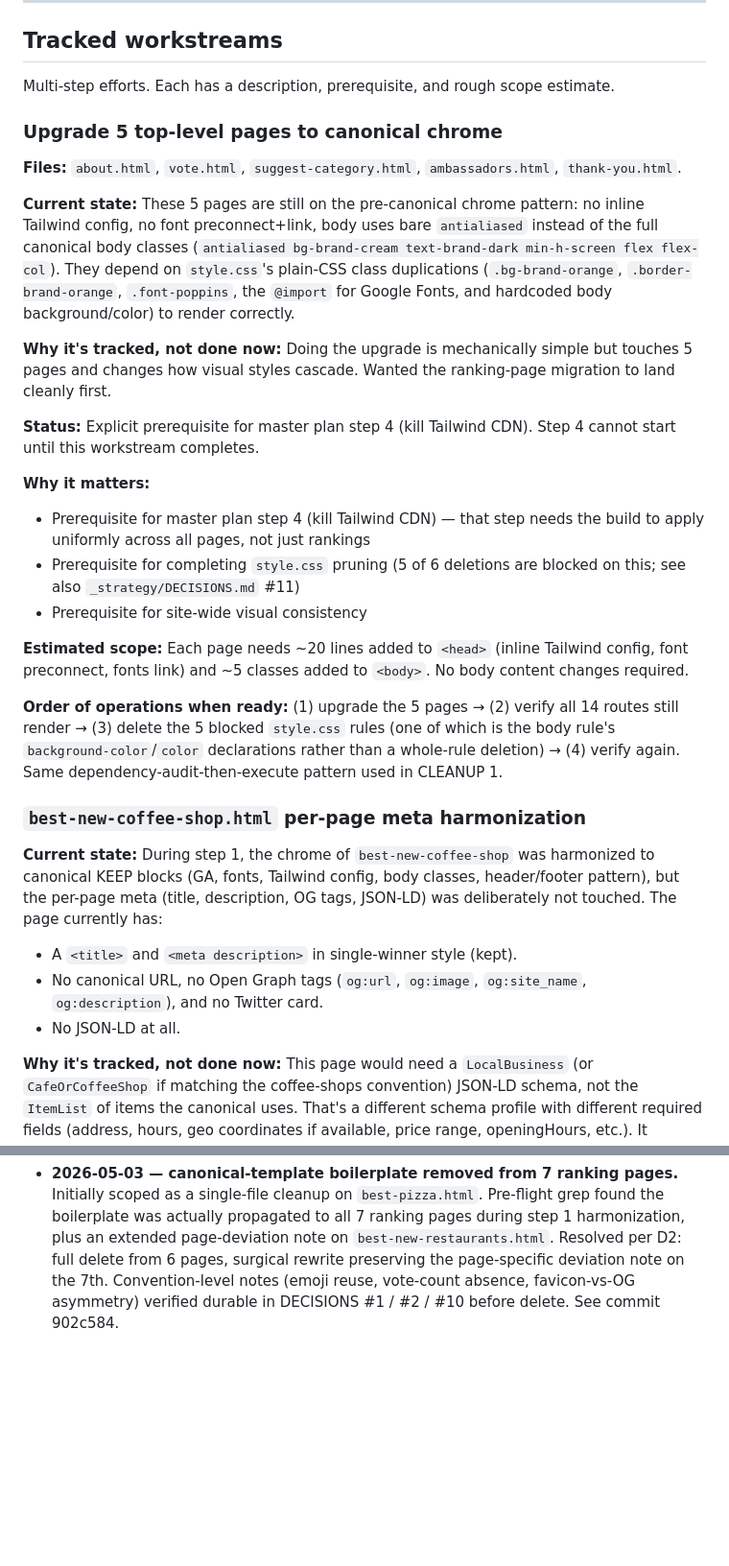
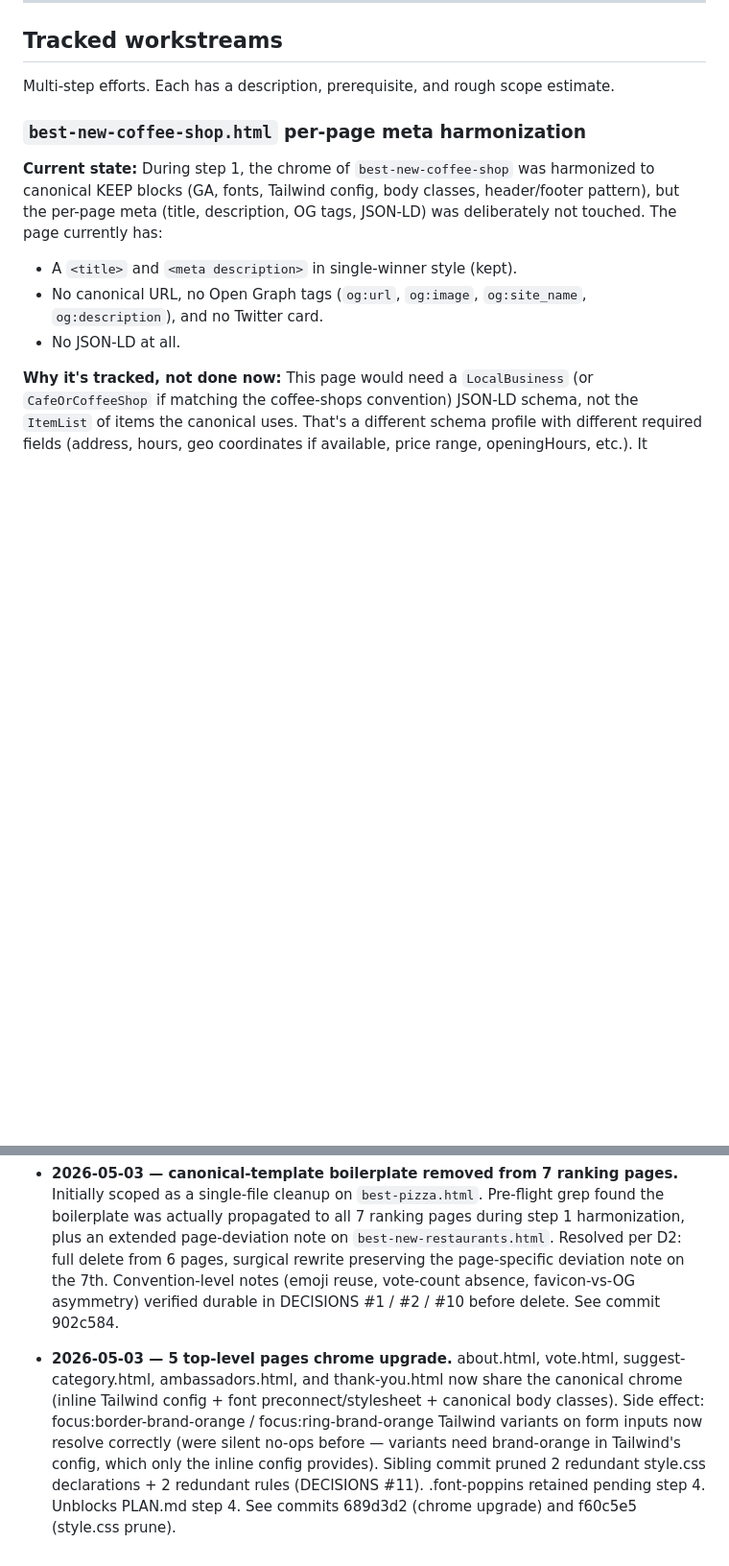
Before and after one commit to lowmanjr/votedonbylocals, a Markdown page: _strategy/TRACKED.md, 2 parts joined by grey strips. Shown at 96% size. Drawn GitHub-style; blank space fills up the shorter version.

Commit message:
docs: resolve 5-top-level-pages workstream in TRACKED.md
Migrates the workstream from ## Tracked workstreams to ## Resolved
with references to commits 689d3d2 and f60c5e5.

Co-Authored-By: Claude Opus 4.7 (1M context) <noreply@anthropic.com>

```diff
--- a/_strategy/TRACKED.md
+++ b/_strategy/TRACKED.md
@@ -35,25 +35,6 @@ These were authored during the migration with the "if uncertain" rule (use a def
 ## Tracked workstreams
 
 Multi-step efforts. Each has a description, prerequisite, and rough scope estimate.
-
-### Upgrade 5 top-level pages to canonical chrome
-
-**Files:** `about.html`, `vote.html`, `suggest-category.html`, `ambassadors.html`, `thank-you.html`.
-
-**Current state:** These 5 pages are still on the pre-canonical chrome pattern: no inline Tailwind config, no font preconnect+link, body uses bare `antialiased` instead of the full canonical body classes (`antialiased bg-brand-cream text-brand-dark min-h-screen flex flex-col`). They depend on `style.css`'s plain-CSS class duplications (`.bg-brand-orange`, `.border-brand-orange`, `.font-poppins`, the `@import` for Google Fonts, and hardcoded body background/color) to render correctly.
-
-**Why it's tracked, not done now:** Doing the upgrade is mechanically simple but touches 5 pages and changes how visual styles cascade. Wanted the ranking-page migration to land cleanly first.
-
-**Status:** Explicit prerequisite for master plan step 4 (kill Tailwind CDN). Step 4 cannot start until this workstream completes.
-
-**Why it matters:**
-- Prerequisite for master plan step 4 (kill Tailwind CDN) — that step needs the build to apply uniformly across all pages, not just rankings
-- Prerequisite for completing `style.css` pruning (5 of 6 deletions are blocked on this; see also `_strategy/DECISIONS.md` #11)
-- Prerequisite for site-wide visual consistency
-
-**Estimated scope:** Each page needs ~20 lines added to `<head>` (inline Tailwind config, font preconnect, fonts link) and ~5 classes added to `<body>`. No body content changes required.
-
-**Order of operations when ready:** (1) upgrade the 5 pages → (2) verify all 14 routes still render → (3) delete the 5 blocked `style.css` rules (one of which is the body rule's `background-color`/`color` declarations rather than a whole-rule deletion) → (4) verify again. Same dependency-audit-then-execute pattern used in CLEANUP 1.
 
 ### `best-new-coffee-shop.html` per-page meta harmonization
 
@@ -163,3 +144,5 @@ These are explicitly held until the master plan reaches the right step. They are
 - **2026-05-03 — Step 2 pilot port (best-pizza, 5 of ~37 detail pages).** Pilot ships 5 detail pages at /restaurants/{slug}.html with full chrome, JSON-LD, address/hours/phone/price/website where data exists. Generator script (commit 9c6b3f7) is reusable for the bulk port. Strategic decisions captured in DECISIONS #14. Bulk port for the remaining ~32 pages tracked above as a separate workstream.
 
 - **2026-05-03 — canonical-template boilerplate removed from 7 ranking pages.** Initially scoped as a single-file cleanup on `best-pizza.html`. Pre-flight grep found the boilerplate was actually propagated to all 7 ranking pages during step 1 harmonization, plus an extended page-deviation note on `best-new-restaurants.html`. Resolved per D2: full delete from 6 pages, surgical rewrite preserving the page-specific deviation note on the 7th. Convention-level notes (emoji reuse, vote-count absence, favicon-vs-OG asymmetry) verified durable in DECISIONS #1 / #2 / #10 before delete. See commit 902c584.
+
+- **2026-05-03 — 5 top-level pages chrome upgrade.** about.html, vote.html, suggest-category.html, ambassadors.html, and thank-you.html now share the canonical chrome (inline Tailwind config + font preconnect/stylesheet + canonical body classes). Side effect: focus:border-brand-orange / focus:ring-brand-orange Tailwind variants on form inputs now resolve correctly (were silent no-ops before — variants need brand-orange in Tailwind's config, which only the inline config provides). Sibling commit pruned 2 redundant style.css declarations + 2 redundant rules (DECISIONS #11). .font-poppins retained pending step 4. Unblocks PLAN.md step 4. See commits 689d3d2 (chrome upgrade) and f60c5e5 (style.css prune).
```
